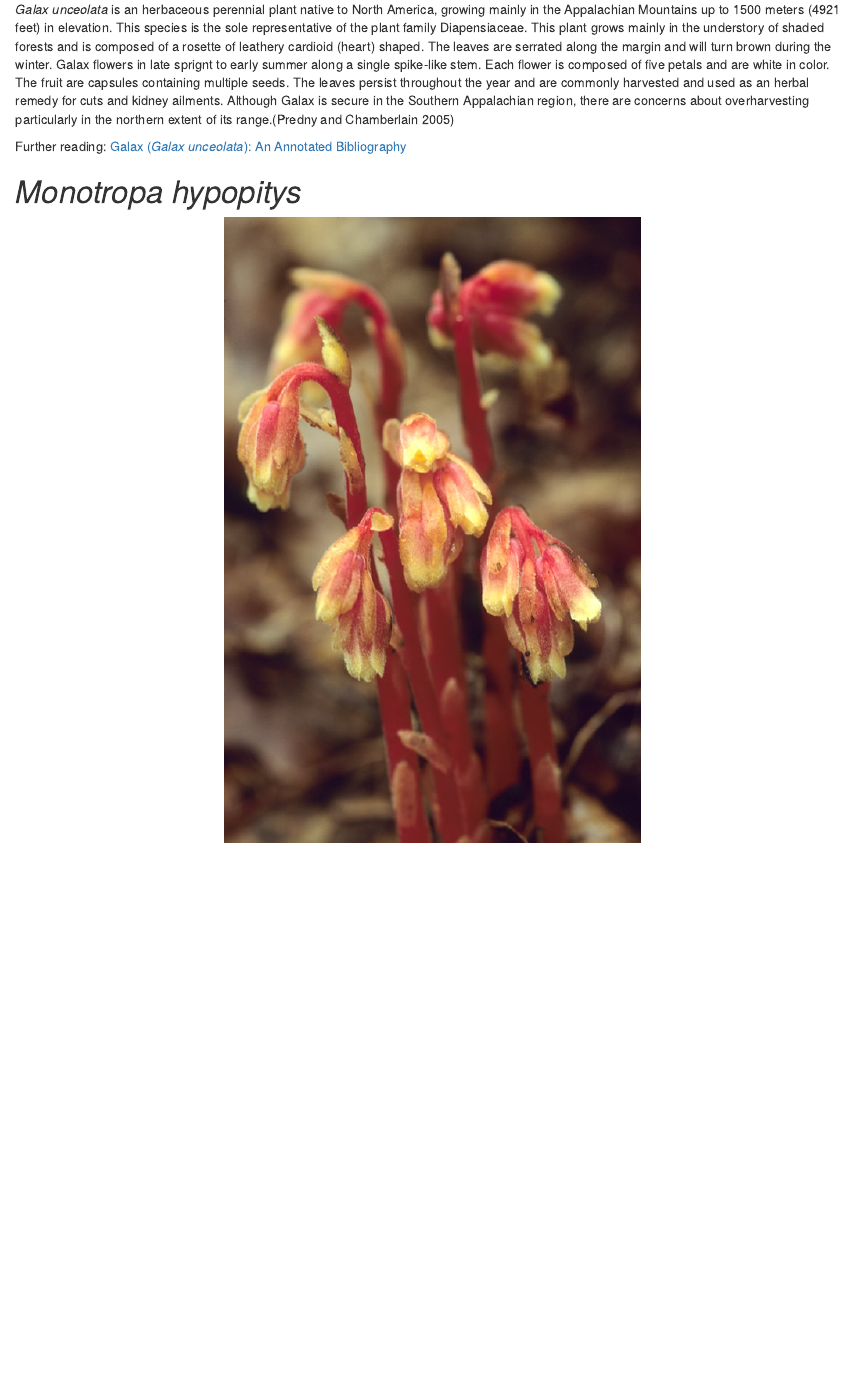
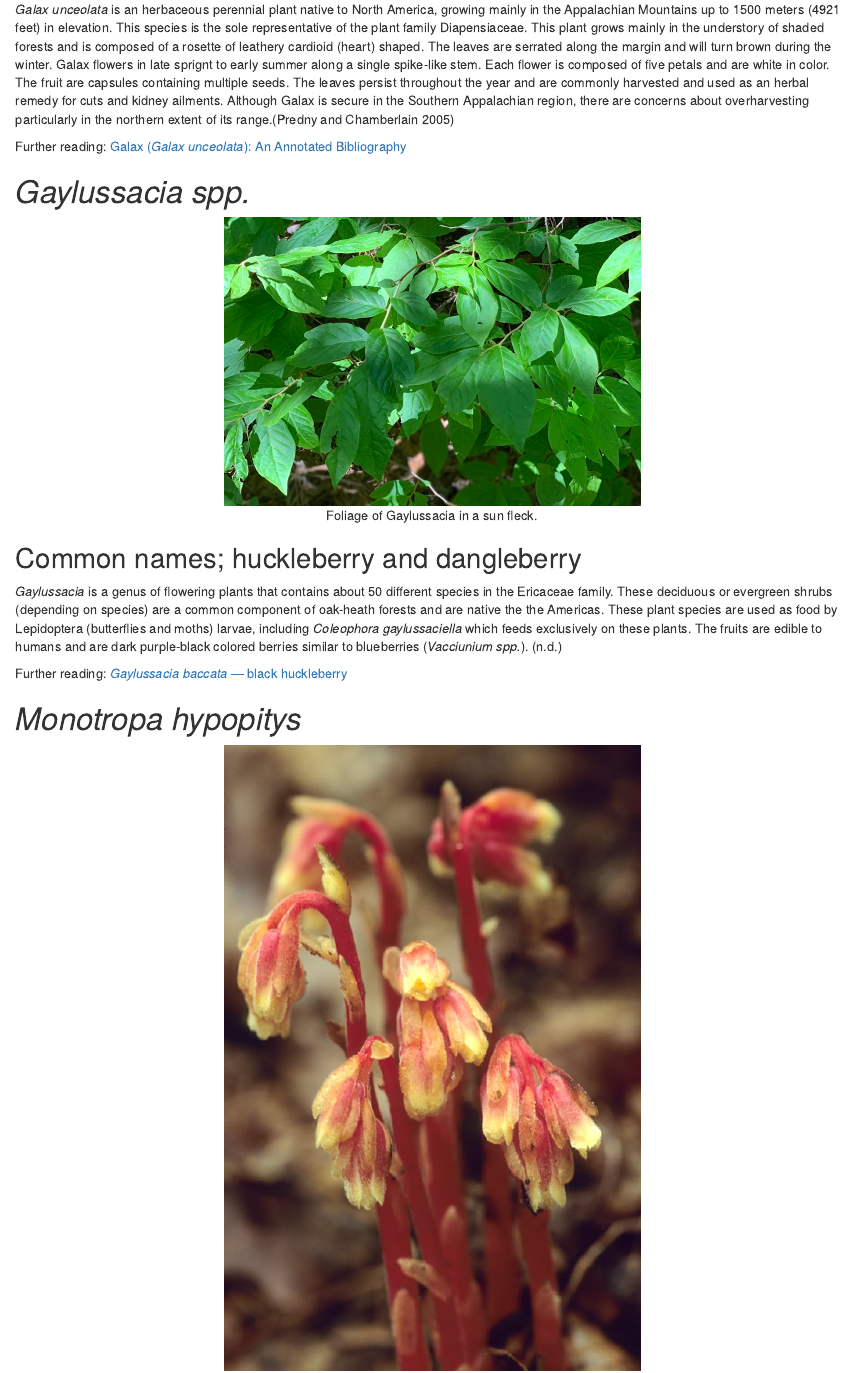
Before and after one commit to nottedy94/Dixon, an R Markdown document (dixon woods blurbs.Rmd): the page in a window 1100 px wide, from 900 px down. Rendered offline with R 4.5, knitr and Pandoc, with nearby package versions; drawn as R Markdown's standard HTML page in place of the format the file asks for; some code elsewhere in the file could not run offline.

Commit message:
more stuff

````diff
--- a/dixon woods blurbs.Rmd
+++ b/dixon woods blurbs.Rmd
@@ -3,10 +3,11 @@ title: "Dixon Woods"
 subtitle: "Plant species and descriptions."
 author: "Ted Hillert"
 output:
-  bookdown::html_document2:
+  bookdown::word_document2:
     number_sections: false
     toc: yes
     self-contained: yes
+    always_allow_html: yes
 
 
 bibliography:
@@ -49,6 +50,23 @@ knitr::include_graphics("galax1.png")
 *Galax unceolata* is an herbaceous perennial plant native to North America, growing mainly in the Appalachian Mountains up to 1500 meters (4921 feet) in elevation. This species is the sole representative of the plant family Diapensiaceae. This plant grows mainly in the understory of shaded forests and is composed of a rosette of leathery cardioid (heart) shaped. The leaves are serrated along the margin and will turn brown during the winter. Galax flowers in late sprignt to early summer along a single spike-like stem. Each flower is composed of five petals and are white in color. The fruit are capsules containing multiple seeds. The leaves persist throughout the year and are commonly harvested and used as an herbal remedy for cuts and kidney ailments. Although Galax is secure in the Southern Appalachian region, there are concerns about overharvesting particularly in the northern extent of its range.[@galax]
 
 Further reading: [Galax (*Galax unceolata*): An Annotated Bibliography](https://www.srs.fs.usda.gov/pubs/gtr/gtr_srs087.pdf)
+
+
+# *Gaylussacia spp.*
+
+```{r gayluss}
+#| fig.cap = "Foliage of Gaylussacia in a sun fleck.",
+#| out.width = "50%",
+#| fig.align = "center"
+
+knitr::include_graphics("galuss.jpg")
+```
+
+## Common names; huckleberry and dangleberry
+
+*Gaylussacia* is a genus of flowering plants that contains about 50 different species in the Ericaceae family. These deciduous or evergreen shrubs (depending on species) are a common component of oak-heath forests and are native the the Americas. These plant species are used as food by Lepidoptera (butterflies and moths) larvae, including *Coleophora gaylussaciella* which feeds exclusively on these plants. The fruits are edible to humans and are dark purple-black colored berries similar to blueberries (*Vacciunium spp.*). [@gaylussacia]
+
+Further reading: [*Gaylussacia baccata* — black huckleberry](https://www.fs.fed.us/wildflowers/beauty/mycotrophic/monotropa_hypopitys.shtml)
 
 
 # *Monotropa hypopitys*
````
Also changed, not shown: aRticles.bib (+4 -0 lines), dixon-woods-blurbs.html, dixon-woods-blurbs.tex (added), galuss.jpg (added), 1 other file.
